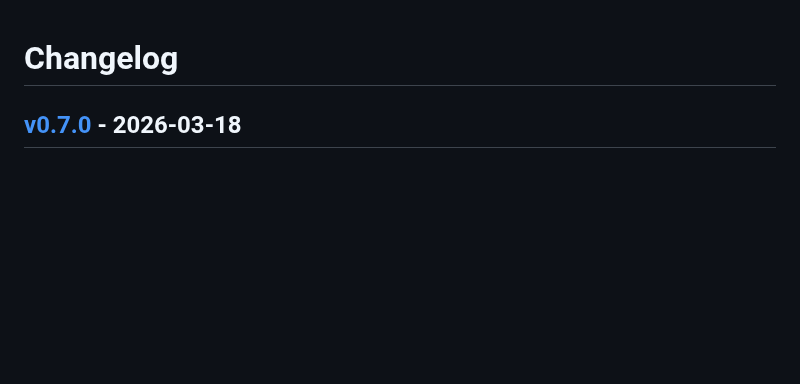
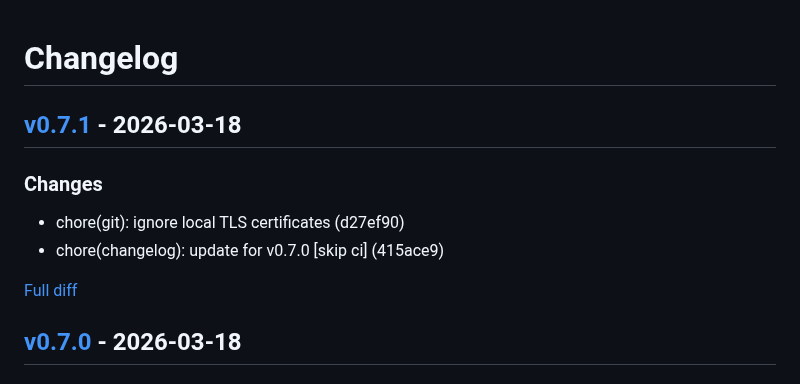
Before and after one commit to ivanyort/multibucket_explorer, a Markdown page: CHANGELOG.md, the part around the change. GitHub-like rendering; blank space fills up the shorter version.

Commit message:
chore(changelog): update for v0.7.1 [skip ci]

```diff
--- a/CHANGELOG.md
+++ b/CHANGELOG.md
@@ -1,4 +1,13 @@
 # Changelog
+
+
+## [v0.7.1](https://github.com/ivanyort/multibucket_explorer/releases/tag/v0.7.1) - 2026-03-18
+
+### Changes
+- chore(git): ignore local TLS certificates (d27ef90)
+- chore(changelog): update for v0.7.0 [skip ci] (415ace9)
+
+[Full diff](https://github.com/ivanyort/multibucket_explorer/compare/v0.7.0...v0.7.1)
 
 
 ## [v0.7.0](https://github.com/ivanyort/multibucket_explorer/releases/tag/v0.7.0) - 2026-03-18
```
